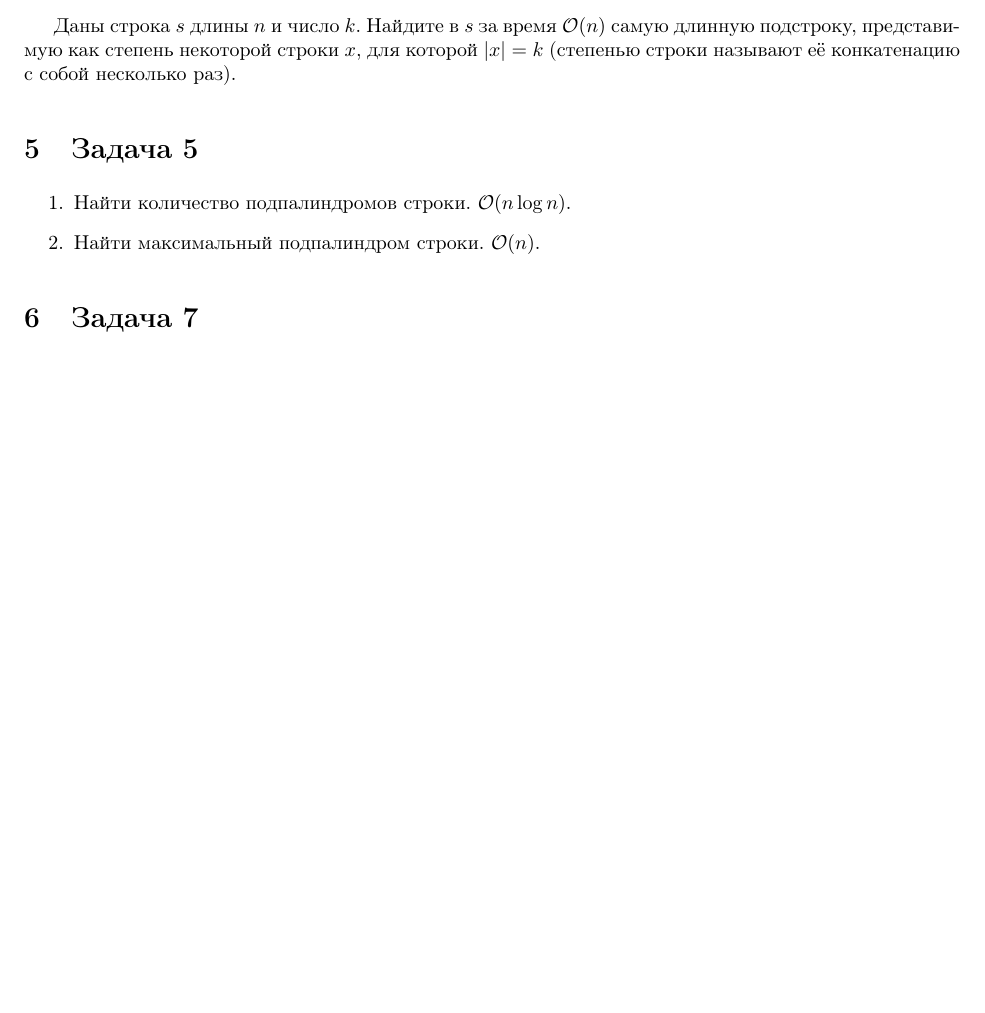
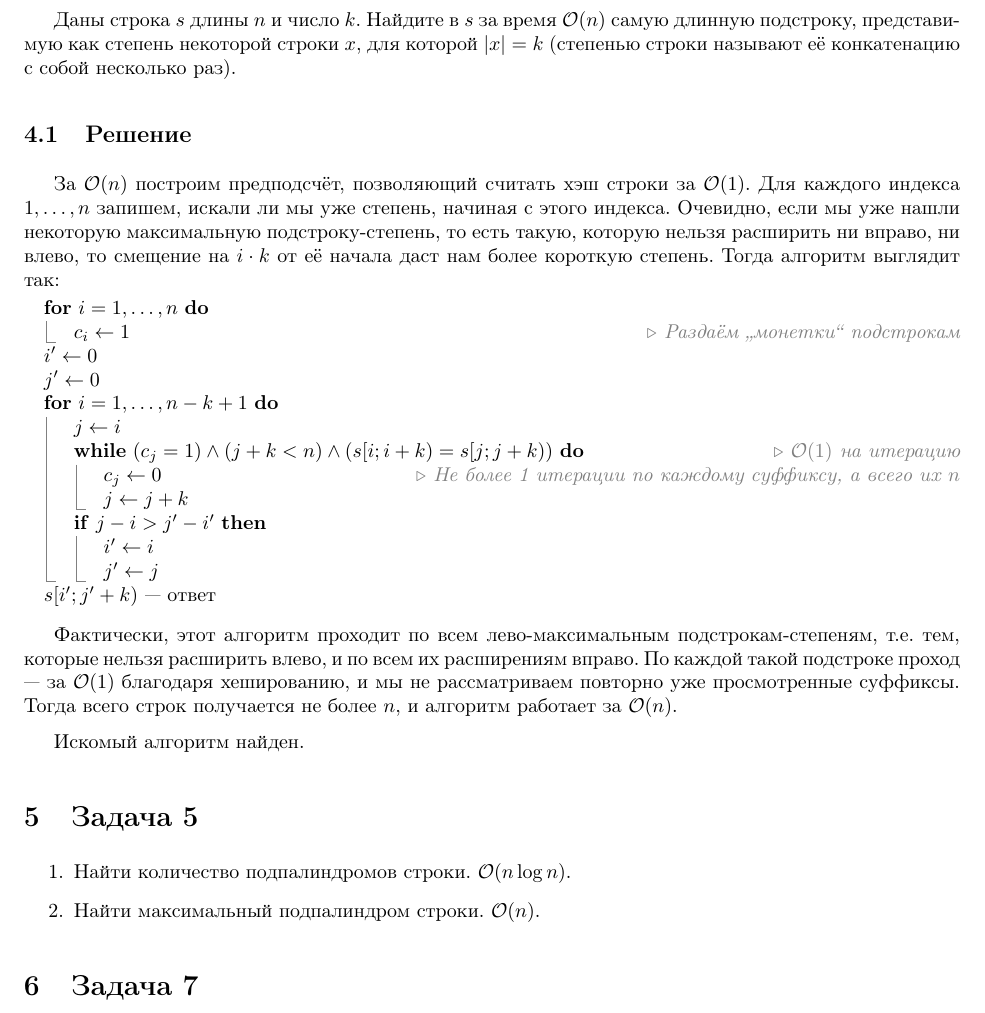
Before and after one commit to asurkis/sem10-algo-hw05, a LaTeX document (main.tex, which reads task04.tex): part of page 2 of 3, cut so that both start at the same text, the shorter picture padded with empty space. Compiled offline with pdfLaTeX.

Commit message:
Solve task 4

```diff
--- a/task04.tex
+++ b/task04.tex
@@ -2,3 +2,45 @@
 Даны строка $s$ длины $n$ и число $k$. Найдите в $s$ за время $\O(n)$ самую длинную подстроку,
 представимую как степень  некоторой строки $x$, для которой $|x| = k$ (степенью строки
 называют её конкатенацию с собой несколько раз).
+
+\subsection{Решение}
+За $\O(n)$ построим предподсчёт, позволяющий считать хэш строки за $\O(1)$.
+Для каждого индекса $1,\ldots,n$ запишем, искали ли мы уже степень, начиная с этого индекса.
+Очевидно, если мы уже нашли некоторую максимальную подстроку-степень,
+то есть такую, которую нельзя расширить ни вправо, ни влево,
+то смещение на $i \cdot k$ от её начала
+даст нам более короткую степень.
+Тогда алгоритм выглядит так:
+\begin{algorithmic}
+    \For{$i=1,\ldots,n$}
+        \State $c_i \gets 1$
+        \Comment{Раздаём ,,монетки`` подстрокам}
+    \EndFor
+    \State $i' \gets 0$
+    \State $j' \gets 0$
+    \For{$i=1,\ldots,n - k + 1$}
+        \State $j \gets i$
+        \While{$(c_j = 1) \land (j + k < n) \land (s[i ; i + k) = s[j ; j + k))$}
+            \Comment{$\O(1)$ на итерацию}
+            \State $c_j \gets 0$
+            \Comment{Не более 1 итерации по каждому суффиксу, а всего их $n$}
+            \State $j \gets j + k$
+        \EndWhile
+        \If{$j - i > j' - i'$}
+            \State $i' \gets i$
+            \State $j' \gets j$
+        \EndIf
+    \EndFor
+    \State $s[i'; j' + k)$ --- ответ
+\end{algorithmic}
+
+Фактически, этот алгоритм проходит по всем
+лево-максимальным подстрокам-степеням,
+т.е. тем, которые нельзя расширить влево,
+и по всем их расширениям вправо.
+По каждой такой подстроке проход --- за $\O(1)$ благодаря хешированию,
+и мы не рассматриваем повторно уже просмотренные суффиксы.
+Тогда всего строк получается не более $n$,
+и алгоритм работает за $\O(n)$.
+
+Искомый алгоритм найден.
```
Also changed, not shown: Makefile.
